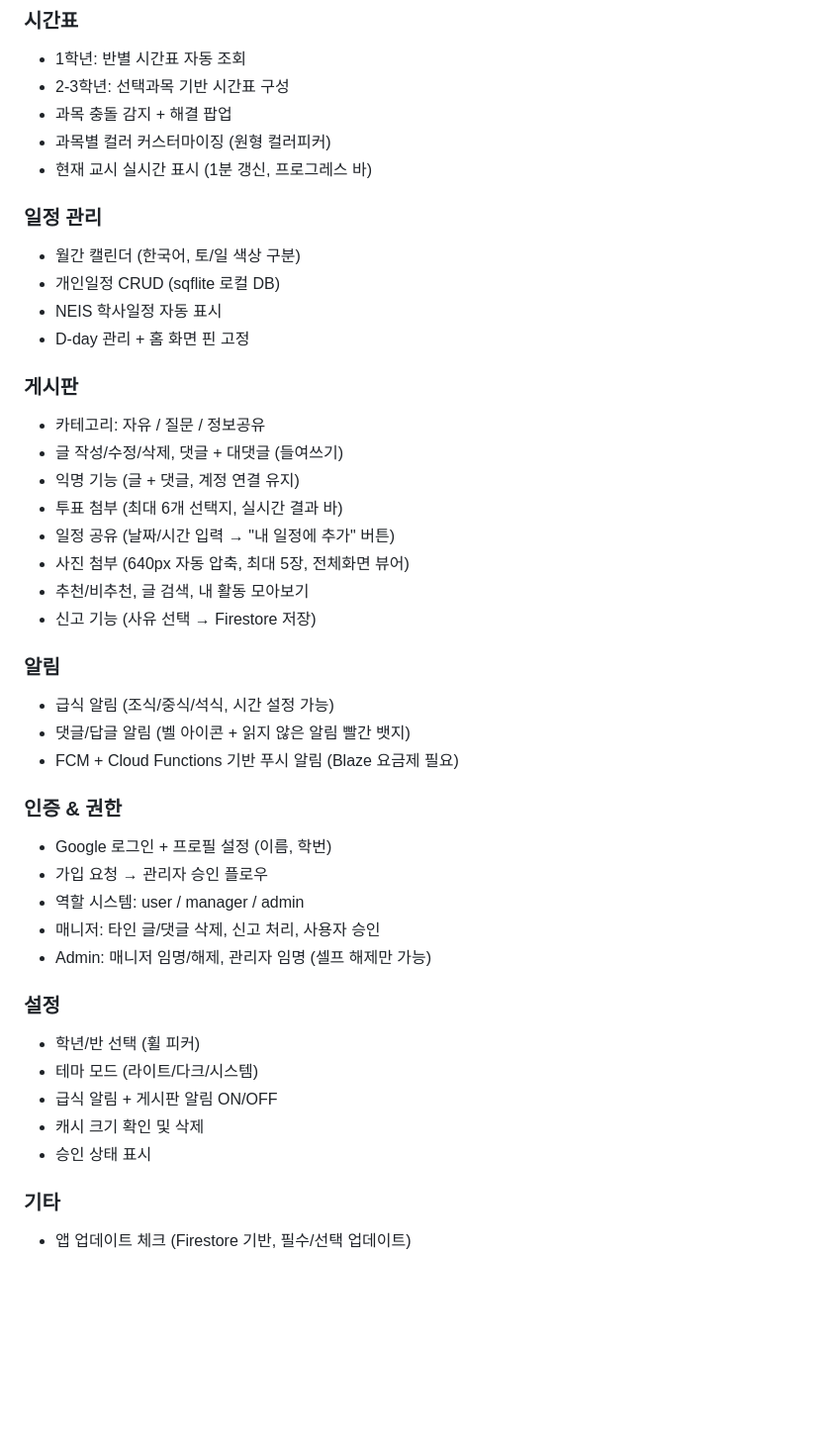
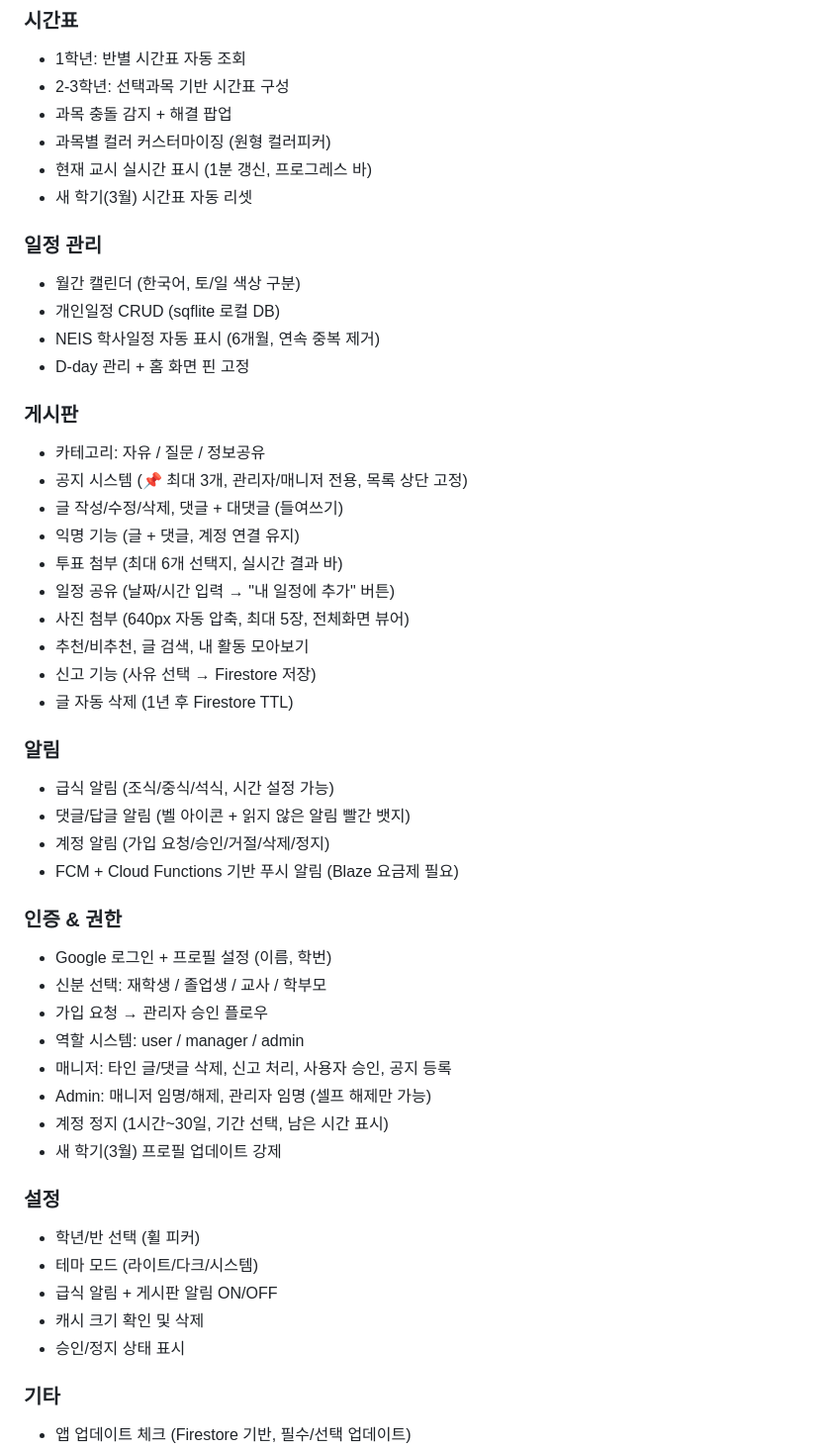
Before and after one commit to Monkshark/hansol_hs_flutter_app, a Markdown page: README.md, the part around one of its changes. Shown at 99% size. Rendered like a GitHub page; blank space fills up the shorter version.

```diff
--- a/README.md
+++ b/README.md
@@ -16,15 +16,17 @@
 - 과목 충돌 감지 + 해결 팝업
 - 과목별 컬러 커스터마이징 (원형 컬러피커)
 - 현재 교시 실시간 표시 (1분 갱신, 프로그레스 바)
+- 새 학기(3월) 시간표 자동 리셋
 
 ### 일정 관리
 - 월간 캘린더 (한국어, 토/일 색상 구분)
 - 개인일정 CRUD (sqflite 로컬 DB)
-- NEIS 학사일정 자동 표시
+- NEIS 학사일정 자동 표시 (6개월, 연속 중복 제거)
 - D-day 관리 + 홈 화면 핀 고정
 
 ### 게시판
 - 카테고리: 자유 / 질문 / 정보공유
+- 공지 시스템 (📌 최대 3개, 관리자/매니저 전용, 목록 상단 고정)
 - 글 작성/수정/삭제, 댓글 + 대댓글 (들여쓰기)
 - 익명 기능 (글 + 댓글, 계정 연결 유지)
 - 투표 첨부 (최대 6개 선택지, 실시간 결과 바)
@@ -32,25 +34,30 @@
 - 사진 첨부 (640px 자동 압축, 최대 5장, 전체화면 뷰어)
 - 추천/비추천, 글 검색, 내 활동 모아보기
 - 신고 기능 (사유 선택 → Firestore 저장)
+- 글 자동 삭제 (1년 후 Firestore TTL)
 
 ### 알림
 - 급식 알림 (조식/중식/석식, 시간 설정 가능)
 - 댓글/답글 알림 (벨 아이콘 + 읽지 않은 알림 빨간 뱃지)
+- 계정 알림 (가입 요청/승인/거절/삭제/정지)
 - FCM + Cloud Functions 기반 푸시 알림 (Blaze 요금제 필요)
 
 ### 인증 & 권한
 - Google 로그인 + 프로필 설정 (이름, 학번)
+- 신분 선택: 재학생 / 졸업생 / 교사 / 학부모
 - 가입 요청 → 관리자 승인 플로우
 - 역할 시스템: user / manager / admin
-- 매니저: 타인 글/댓글 삭제, 신고 처리, 사용자 승인
+- 매니저: 타인 글/댓글 삭제, 신고 처리, 사용자 승인, 공지 등록
 - Admin: 매니저 임명/해제, 관리자 임명 (셀프 해제만 가능)
+- 계정 정지 (1시간~30일, 기간 선택, 남은 시간 표시)
+- 새 학기(3월) 프로필 업데이트 강제
 
 ### 설정
 - 학년/반 선택 (휠 피커)
 - 테마 모드 (라이트/다크/시스템)
 - 급식 알림 + 게시판 알림 ON/OFF
 - 캐시 크기 확인 및 삭제
-- 승인 상태 표시
+- 승인/정지 상태 표시
 
 ### 기타
 - 앱 업데이트 체크 (Firestore 기반, 필수/선택 업데이트)
```
Also changed, not shown: other parts of README.md (+17 -20 lines).
